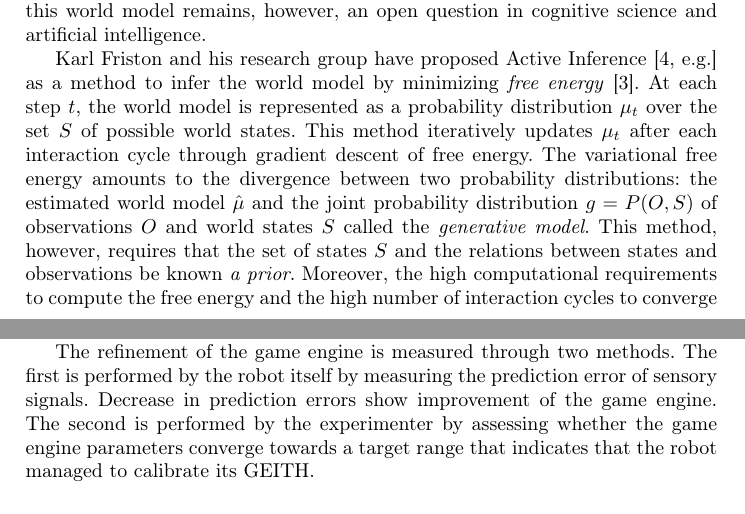
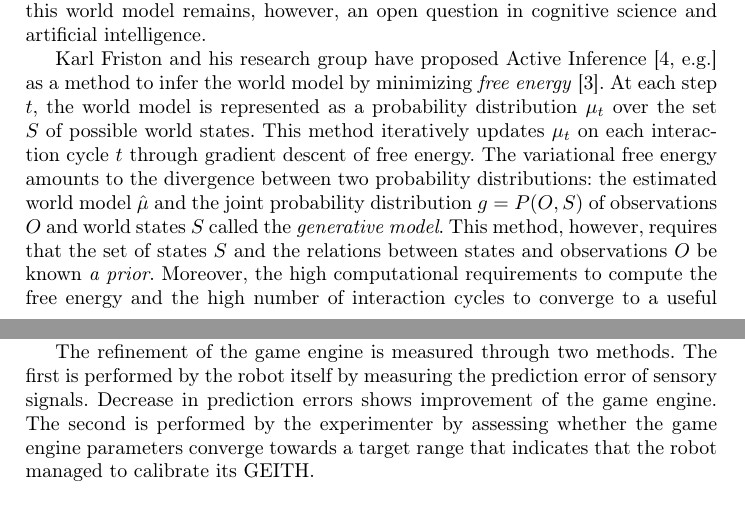
Before and after one commit to OlivierGeorgeon/iwai2024, a LaTeX thesis (georgeon.tex): two parts of pages 1 and 2 of 3, joined at a grey line, cut so that both start at the same text. Compiled offline with pdfLaTeX.

Commit message:
readme.md

```diff
--- a/georgeon.tex
+++ b/georgeon.tex
@@ -65,9 +65,9 @@ How they construct and maintain this world model remains, however,  an open ques
 
 Karl Friston and his research group have proposed Active Inference \cite[e.g.]{smith_step-by-step_2022} as a method to infer the world model by minimizing \textit{free energy} \cite{friston_free-energy_2010}.
 At each step $t$, the world model is represented as a probability distribution $\mu_t$ over the set $S$ of possible world states.
-This method iteratively updates $\mu_t$ after each interaction cycle through gradient descent of free energy.
+This method iteratively updates $\mu_t$ on each interaction cycle $t$ through gradient descent of free energy.
 The variational free energy amounts to the divergence between two probability distributions: the estimated world model $\hat{\mu}$ and the joint probability distribution $g = P(O, S)$ of observations $O$ and world states $S$ called the \textit{generative model}.
-This method, however, requires that the set of states $S$ and the relations between states and observations be known \textit{a prior}.
+This method, however, requires that the set of states $S$ and the relations between states and observations $O$ be known \textit{a prior}.
 Moreover, the high computational requirements to compute the free energy and the high number of interaction cycles to converge to a useful world model makes this method inapplicable in our case of a robot interacting with the open world.
 
 The Partially Observable Markov Decision Process (POMDP) literature proposes a broad range of methods to infer a \textit{belief state} in a partially observable process.
@@ -85,7 +85,7 @@ Similarly, it is possible to endow artificial agents and robots with a predefine
 
 The refinement of the game engine is measured through two methods.
 The first is performed by the robot itself by measuring the prediction error of sensory signals.
-Decrease in prediction errors show improvement of the game engine.
+Decrease in prediction errors shows improvement of the game engine.
 The second is performed by the experimenter by assessing whether the game engine parameters converge towards a target range that indicates that the robot managed to calibrate its GEITH.
 
 
```
Also changed, not shown: README.md, georgeon.pdf.
